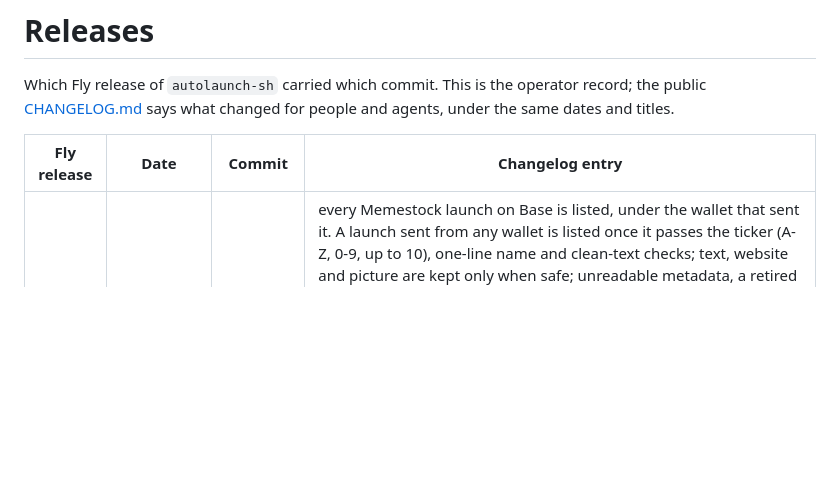
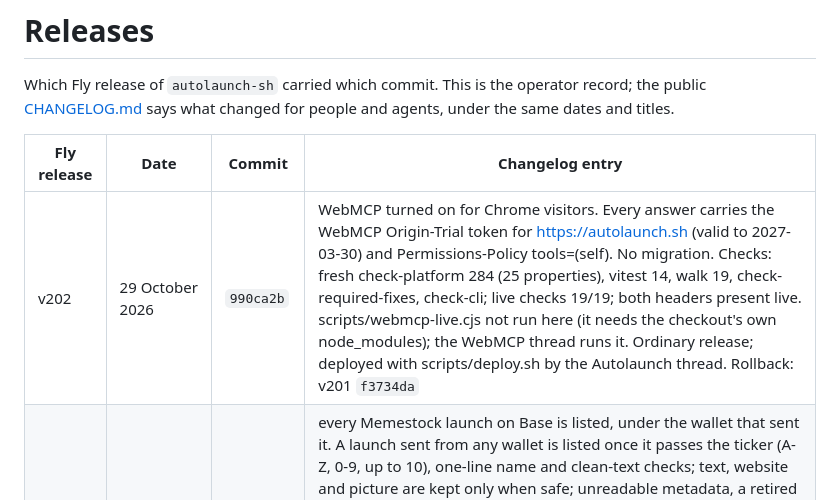
Before and after one commit to regents-ai/autolaunch, a Markdown page: RELEASES.md, the part around the change. Drawn GitHub-style; blank space fills up the shorter version.

Commit message:
Release record: v202, WebMCP for Chrome visitors
Co-Authored-By: Claude Opus 5.5 (1M context) <noreply@anthropic.com>

```diff
--- a/RELEASES.md
+++ b/RELEASES.md
@@ -5,6 +5,7 @@ Which Fly release of `autolaunch-sh` carried which commit. This is the operator
 
 | Fly release | Date | Commit | Changelog entry |
 | --- | --- | --- | --- |
+| v202 | 29 October 2026 | `990ca2b` | WebMCP turned on for Chrome visitors. Every answer carries the WebMCP Origin-Trial token for https://autolaunch.sh (valid to 2027-03-30) and Permissions-Policy tools=(self). No migration. Checks: fresh check-platform 284 (25 properties), vitest 14, walk 19, check-required-fixes, check-cli; live checks 19/19; both headers present live. scripts/webmcp-live.cjs not run here (it needs the checkout's own node_modules); the WebMCP thread runs it. Ordinary release; deployed with scripts/deploy.sh by the Autolaunch thread. Rollback: v201 `f3734da` |
 | v201 | 29 October 2026 | `f3734da` | every Memestock launch on Base is listed, under the wallet that sent it. A launch sent from any wallet is listed once it passes the ticker (A-Z, 0-9, up to 10), one-line name and clean-text checks; text, website and picture are kept only when safe; unreadable metadata, a retired launchpad or an empty name leaves it unlisted. Migration 20261029030000 hides the two "V2 AUTOLAUNCH TEST" launches (launchpad 0x1d4bc582...eed0b, launches 1 and 2) as operator_hidden; it ran in the release command at 06:04:36Z. Rolling back does not undo that hide. Backup before release: full backup backup_1793250936_cdfdcef53ccca6b8 of cluster dzx6qo6xqzvojpv5, completed (started 05:15:44Z); record counts not taken (the Mac refuses production reads; Sean chose "Release" without them). Checks: four adversarial reviews; check-platform 282+; 13 journeys; live checks 19/19; live lists show BITE, JollyB, AGI and AI FROG unchanged and neither TEST launch, after several resolve passes. Approved: Sean "go on all" (28 Oct 22:28Z), "Hide both" (29 Oct 02:57Z) and "Release" (05:22Z) in the agent pairing thread, and "1. a" (05:59Z) in the Autolaunch thread for this deploy. Rollback: v200 `145ecd0` |
 | v200 | 29 October 2026 | `145ecd0` | a new share picture: onchain stocks for agents; covered calls built, switched off. The share picture reads "DeFi for agents" over the headline "onchain stocks for agents", with Revstake and Memestock larger; the home title and description are new. Covered calls (al/covered-calls-1028 0f28dba1) are merged switched off: production does not set AUTOLAUNCH_COVERED_CALLS, so /covered-calls, its API and agent routes and its stylesheet answer 404 and /openapi.json names nothing of it (checked live). Each asset build starts the built scripts folder empty. No migration. Checks: two switch-off reviews; fresh check-platform 272 (24 properties), vitest 14, walk 19, check-required-fixes, check-cli; live checks 19/19; live pages at 390 and 1280, light and dark, clean. Ordinary release; deployed with scripts/deploy.sh by the Autolaunch thread. Covered-calls contract deploy and switch-on need Sean's go. Rollback: v199 `4b9b36c` |
 | v199 | 28 October 2026 | `4b9b36c` | Regents CLI 1.10.20. The check pin (Makefile REGENTS_CLI_REV) and the release every public guide names move to 1.10.20 (commit 0e3768f, wheel sha256 55b242b4…, matching PyPI); the install line in agents.md, docs.md, llms.md and llms-full.md now reads `uv tool install --python 3.14 regents-cli==1.10.20`. check-siwa-latest waits for the elixir-utils re-pin in the site-verify-keys rollout. No migration, no new secret. Checks: fresh-copy check-platform 238 passed (20 properties, 218 tests), vitest 12, walks 9, check-required-fixes, check-cli; live /agents.md names 1.10.20; /, /account, /auctions, /agents.md, /llms.txt answer 200. Ordinary release; deployed with scripts/deploy.sh by the Autolaunch production thread at the orientation thread's request. Rollback: v198 `09702ec` |
```
